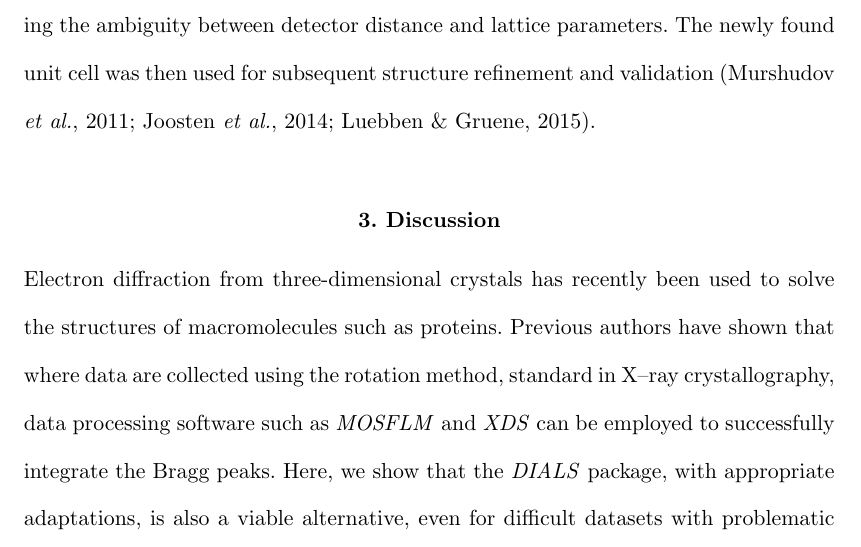
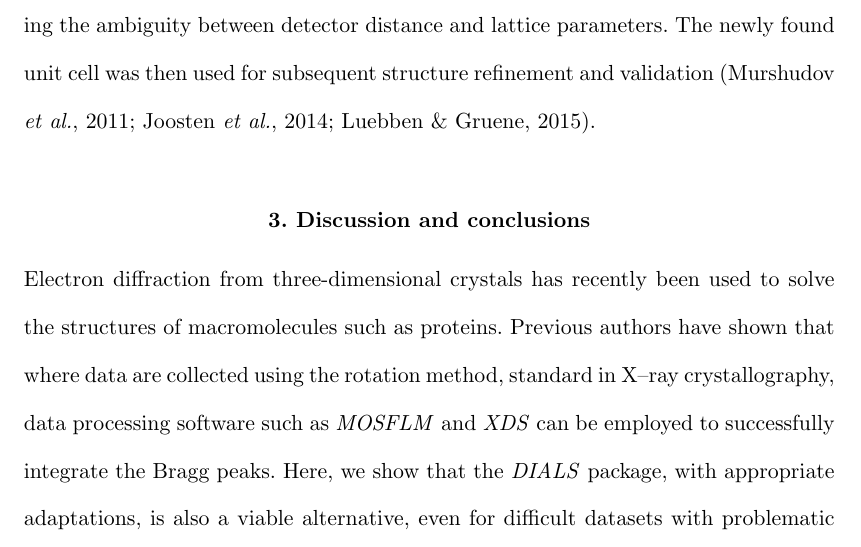
Before and after one commit to dagewa/DIALS_for_ED_paper, a LaTeX document (DIALS_for_ED_v3.tex): part of page 26 of 38, cut so that both start at the same text. Compiled offline with pdfLaTeX.

Commit message:
R1Q17: missing conclusions: fixes #29

```diff
--- a/DIALS_for_ED_v3.tex
+++ b/DIALS_for_ED_v3.tex
@@ -1044,7 +1044,7 @@ distance and lattice parameters. The newly found unit cell was then used for sub
 structure refinement and validation \cite{Murshudov2011,Joosten2014,Luebben2015}.
 
 
-\section{Discussion}
+\section{Discussion and conclusions}
 
 Electron diffraction from three-dimensional crystals has recently been used to
 solve the structures of macromolecules such as proteins. Previous authors have
```
